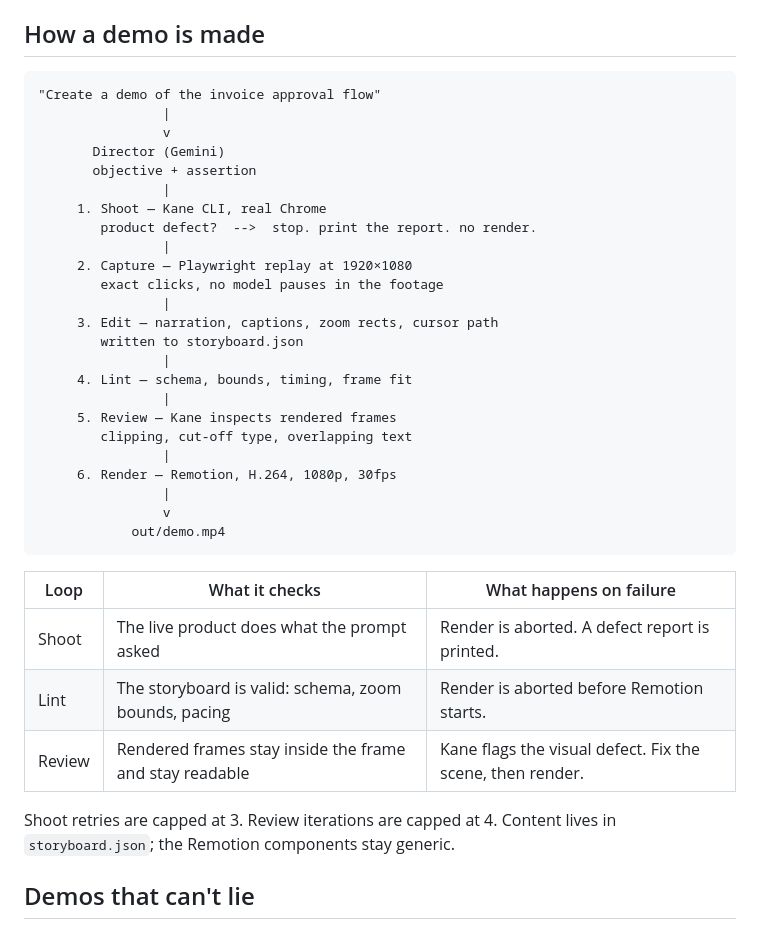
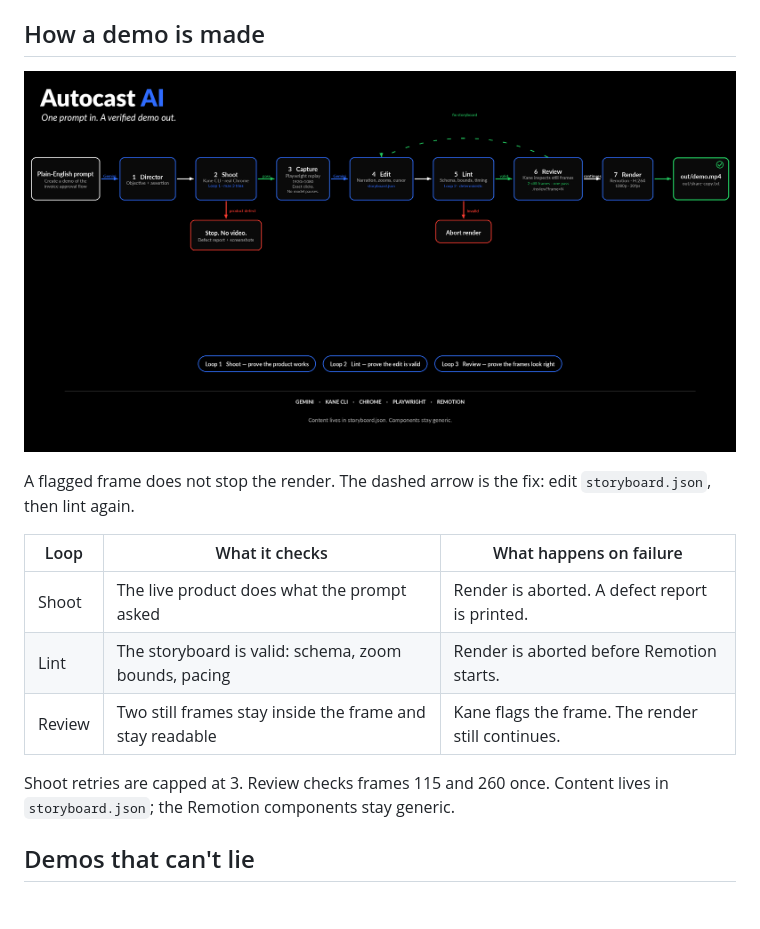
Before and after one commit to nikhil-r0/autocast, a Markdown page: README.md, the part around the change. Drawn GitHub-style; pictures changed too: docs/architecture.png (added); blank space fills up the shorter version.

Commit message:
docs: add a pipeline diagram that matches the code
Show the stop and abort exits, a one-pass review of two frames, and the storyboard fix returning to Edit.

````diff
--- a/README.md
+++ b/README.md
@@ -45,40 +45,17 @@ The finished file is `out/demo.mp4`, with a launch blurb beside it at `out/share
 
 ## How a demo is made
 
-```
-"Create a demo of the invoice approval flow"
-                |
-                v
-       Director (Gemini)
-       objective + assertion
-                |
-     1. Shoot — Kane CLI, real Chrome
-        product defect?  -->  stop. print the report. no render.
-                |
-     2. Capture — Playwright replay at 1920×1080
-        exact clicks, no model pauses in the footage
-                |
-     3. Edit — narration, captions, zoom rects, cursor path
-        written to storyboard.json
-                |
-     4. Lint — schema, bounds, timing, frame fit
-                |
-     5. Review — Kane inspects rendered frames
-        clipping, cut-off type, overlapping text
-                |
-     6. Render — Remotion, H.264, 1080p, 30fps
-                |
-                v
-            out/demo.mp4
-```
+![Autocast pipeline](docs/architecture.png)
+
+A flagged frame does not stop the render. The dashed arrow is the fix: edit `storyboard.json`, then lint again.
 
 | Loop | What it checks | What happens on failure |
 | --- | --- | --- |
 | Shoot | The live product does what the prompt asked | Render is aborted. A defect report is printed. |
 | Lint | The storyboard is valid: schema, zoom bounds, pacing | Render is aborted before Remotion starts. |
-| Review | Rendered frames stay inside the frame and stay readable | Kane flags the visual defect. Fix the scene, then render. |
+| Review | Two still frames stay inside the frame and stay readable | Kane flags the frame. The render still continues. |
 
-Shoot retries are capped at 3. Review iterations are capped at 4. Content lives in `storyboard.json`; the Remotion components stay generic.
+Shoot retries are capped at 3. Review checks frames 115 and 260 once. Content lives in `storyboard.json`; the Remotion components stay generic.
 
 ## Demos that can't lie
 
````
